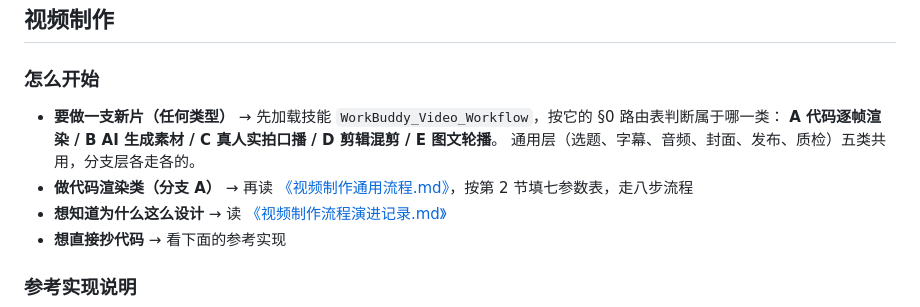
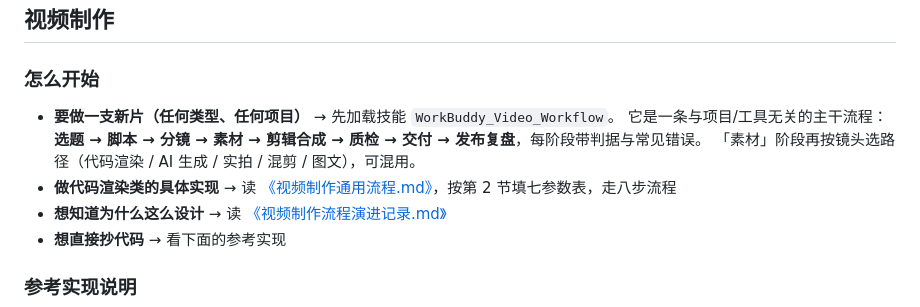
Before and after one commit to zrqworkmail-cloud/WorkBuddy_VibeVideoSkills, a Markdown page: WorkBuddy_Workflow/README.md, the part around the change. Rendered like a GitHub page.

Commit message:
refactor(skill): 改为与项目无关的「选题→提交」八阶段流程
上一版虽然按视频类型分了五支，但流程里仍绑着本项目的工具链
（remotion/ 路径、timeline.json、composite.js、704×1280 等参数），
换个项目、换套工具就得改，本质上还是"单个项目的工作流"。

这一版把主线改成纯流程：
- 阶段 0 选题：三条来源 + 选题四问 + 红线
- 阶段 1 脚本：钩子公式、三种中段结构、时长按字数核算、念稿计时判据
- 阶段 2 分镜：一镜一信息点、无 >12s、求和精确、画面设计三问
- 阶段 3 素材：五条路径作为"选项"而非章节，给判断顺序与各自要点（唯一随项目变化的一步）
- 阶段 4 剪辑合成：单一时间源、字幕安全区、BGM 三种延长法
- 阶段 5 质检：三道闸门 + 三项自检 + 判据的局限
- 阶段 6 交付：成片规格、封面双规格、文案三件套
- 阶段 7 发布复盘：半自动边界、六个坑、2 秒跳出率
- 附 A 判据速查（13 条阈值）、附 B 高频错误（14 条）、附 C 资源

清理：SKILL.md 里已无任何项目特定路径/脚本名/参数（grep 验证），366 行。
branch-A 手册开头补声明：文中路径与分辨率均为示例，换项目替换、顺序与判据不变。

```diff
--- a/WorkBuddy_Workflow/README.md
+++ b/WorkBuddy_Workflow/README.md
@@ -28,10 +28,10 @@ WorkBuddy_Workflow/
 
 ### 怎么开始
 
-- **要做一支新片（任何类型）** → 先加载技能 `WorkBuddy_Video_Workflow`，按它的 §0 路由表判断属于哪一类：
-  **A 代码逐帧渲染 / B AI 生成素材 / C 真人实拍口播 / D 剪辑混剪 / E 图文轮播**。
-  通用层（选题、字幕、音频、封面、发布、质检）五类共用，分支层各走各的。
-- **做代码渲染类（分支 A）** → 再读 [《视频制作通用流程.md》](./视频制作通用流程.md)，按第 2 节填七参数表，走八步流程
+- **要做一支新片（任何类型、任何项目）** → 先加载技能 `WorkBuddy_Video_Workflow`。
+  它是一条与项目/工具无关的主干流程：**选题 → 脚本 → 分镜 → 素材 → 剪辑合成 → 质检 → 交付 → 发布复盘**，每阶段带判据与常见错误。
+  「素材」阶段再按镜头选路径（代码渲染 / AI 生成 / 实拍 / 混剪 / 图文），可混用。
+- **做代码渲染类的具体实现** → 读 [《视频制作通用流程.md》](./视频制作通用流程.md)，按第 2 节填七参数表，走八步流程
 - **想知道为什么这么设计** → 读 [《视频制作流程演进记录.md》](./视频制作流程演进记录.md)
 - **想直接抄代码** → 看下面的参考实现
 
```
Also changed, not shown: 2 other files.
